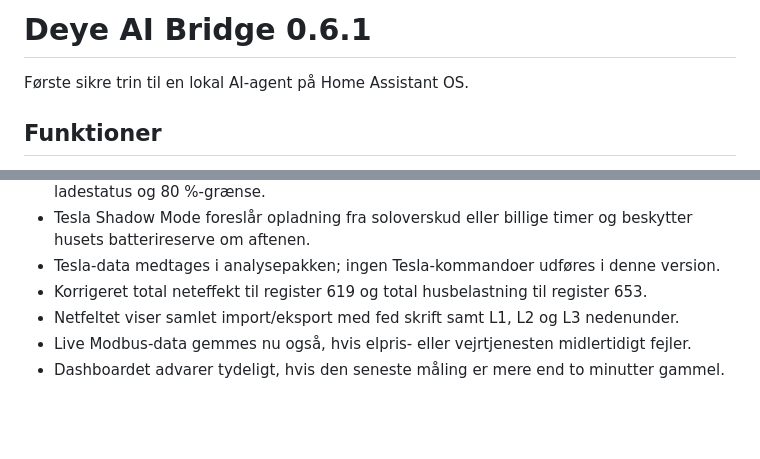
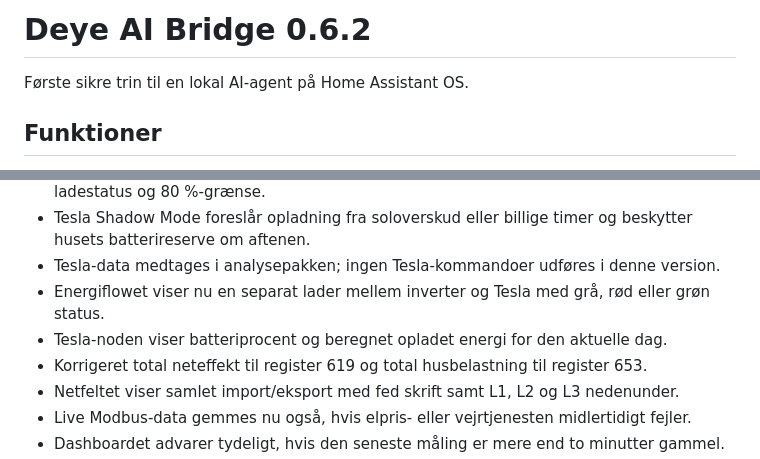
Before and after one commit to mfr170787-web/deye-ai-bridge, a Markdown page: deye_ai_bridge/README.md, 2 parts joined by grey strips. GitHub-like rendering; blank space fills up the shorter version.

Commit message:
Opdatér energiflow med lader og Tesla-status i 0.6.2

```diff
--- a/deye_ai_bridge/README.md
+++ b/deye_ai_bridge/README.md
@@ -1,4 +1,4 @@
-# Deye AI Bridge 0.6.1
+# Deye AI Bridge 0.6.2
 
 Første sikre trin til en lokal AI-agent på Home Assistant OS.
 
@@ -21,6 +21,8 @@ Første sikre trin til en lokal AI-agent på Home Assistant OS.
 - Tesla Fleet er kortlagt read-only med kabelstatus, SOC, ladeeffekt, strøm, spænding, ladestatus og 80 %-grænse.
 - Tesla Shadow Mode foreslår opladning fra soloverskud eller billige timer og beskytter husets batterireserve om aftenen.
 - Tesla-data medtages i analysepakken; ingen Tesla-kommandoer udføres i denne version.
+- Energiflowet viser nu en separat lader mellem inverter og Tesla med grå, rød eller grøn status.
+- Tesla-noden viser batteriprocent og beregnet opladet energi for den aktuelle dag.
 - Korrigeret total neteffekt til register 619 og total husbelastning til register 653.
 - Netfeltet viser samlet import/eksport med fed skrift samt L1, L2 og L3 nedenunder.
 - Live Modbus-data gemmes nu også, hvis elpris- eller vejrtjenesten midlertidigt fejler.
```
